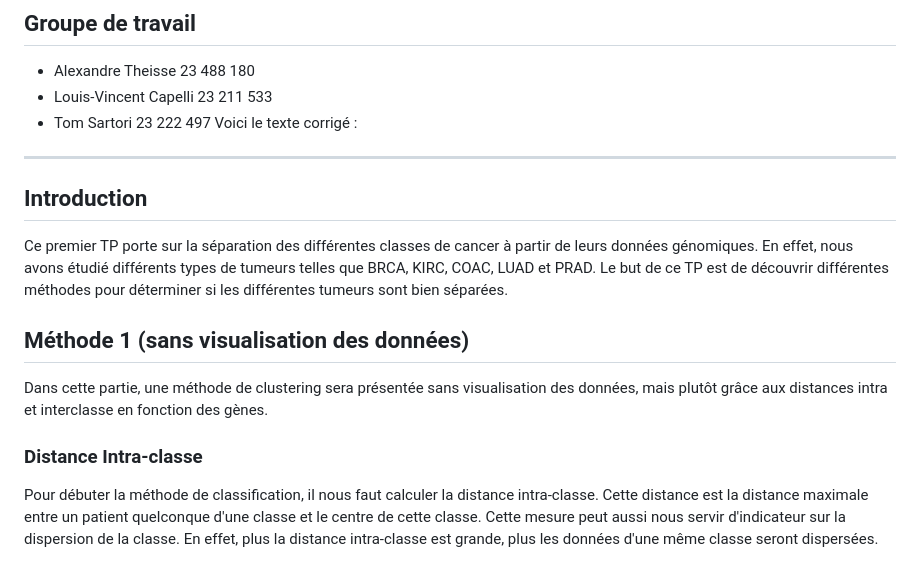
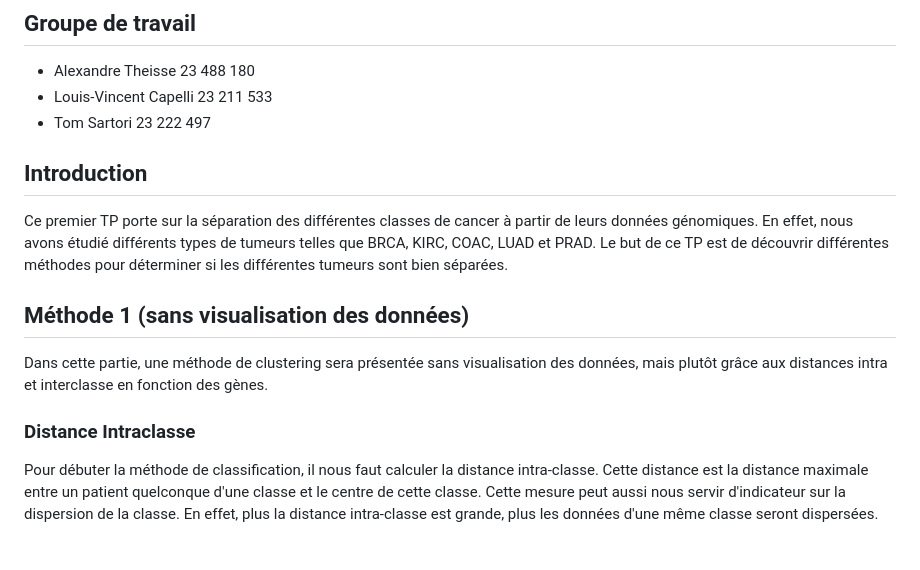
Before and after one commit to tom-sartori/IFT799, a Markdown page: rapport/rapport.md, the part around the change. Rendered like a GitHub page.

```diff
--- a/rapport/rapport.md
+++ b/rapport/rapport.md
@@ -3,10 +3,6 @@
 - Alexandre Theisse 23 488 180
 - Louis-Vincent Capelli 23 211 533
 - Tom Sartori 23 222 497
-Voici le texte corrigé :
-
----
-
 ## Introduction
 
 Ce premier TP porte sur la séparation des différentes classes de cancer à partir de leurs données génomiques. En effet, nous avons étudié différents types de tumeurs telles que BRCA, KIRC, COAC, LUAD et PRAD. Le but de ce TP est de découvrir différentes méthodes pour déterminer si les différentes tumeurs sont bien séparées.
@@ -15,7 +11,7 @@ Ce premier TP porte sur la séparation des différentes classes de cancer à par
 
 Dans cette partie, une méthode de clustering sera présentée sans visualisation des données, mais plutôt grâce aux distances intra et interclasse en fonction des gènes.
 
-### Distance Intra-classe
+### Distance Intraclasse
 
 Pour débuter la méthode de classification, il nous faut calculer la distance intra-classe. Cette distance est la distance maximale entre un patient quelconque d'une classe et le centre de cette classe. Cette mesure peut aussi nous servir d'indicateur sur la dispersion de la classe. En effet, plus la distance intra-classe est grande, plus les données d'une même classe seront dispersées.
 
```
